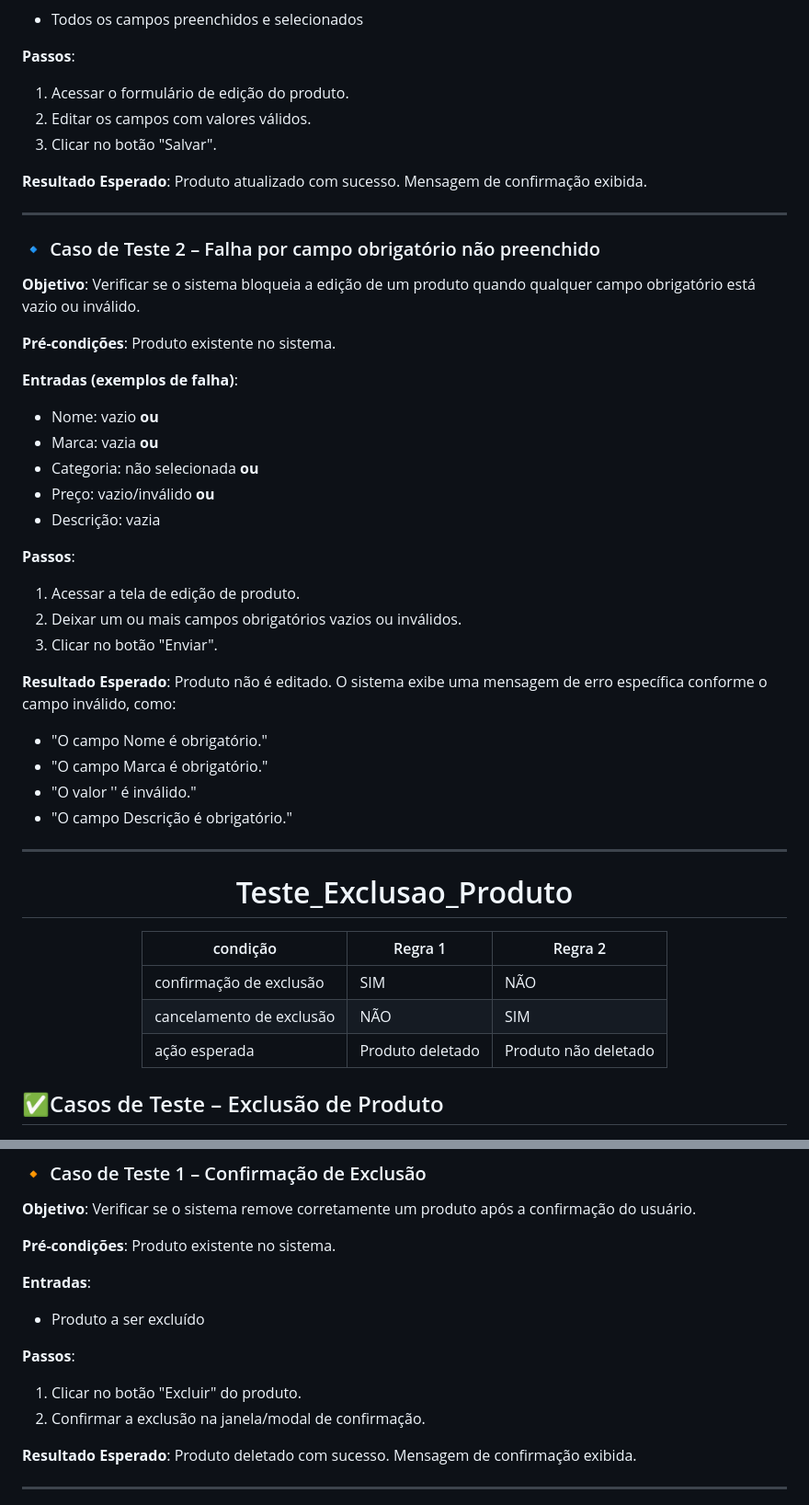
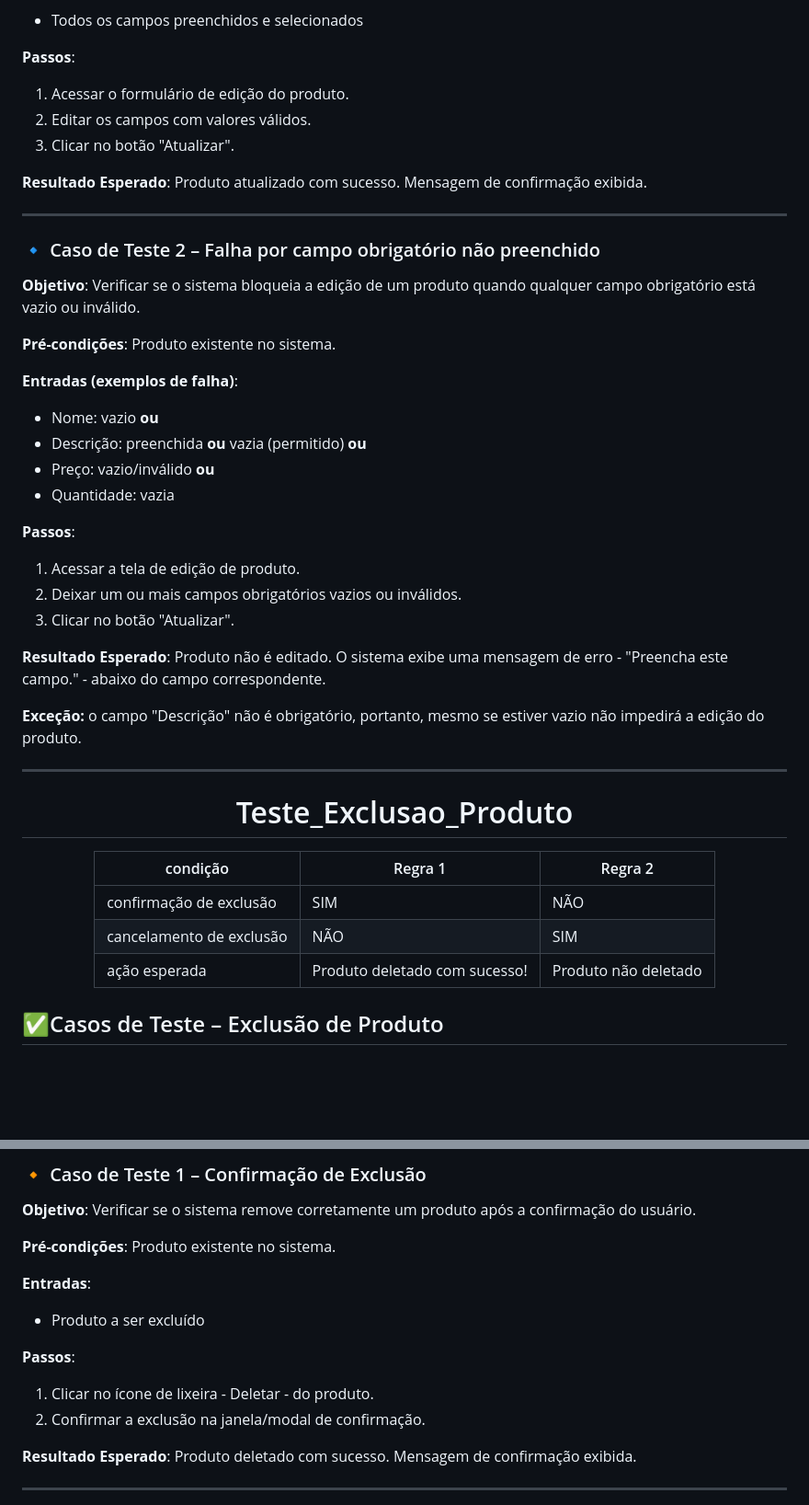
Before and after one commit to ThiagoLimaC/testesAutomatizadosSelenium, a Markdown page: README.md, 2 parts joined by grey strips. Shown at 92% size. Rendered like a GitHub page; blank space fills up the shorter version.

```diff
--- a/README.md
+++ b/README.md
@@ -165,7 +150,7 @@ Em relação à categoria, **não foi realizado um teste com esse campo vazio po
 **Passos**:
 1. Acessar o formulário de edição do produto.
 2. Editar os campos com valores válidos.
-3. Clicar no botão "Salvar".
+3. Clicar no botão "Atualizar".
 
 **Resultado Esperado**: Produto atualizado com sucesso. Mensagem de confirmação exibida.
 
@@ -178,21 +163,18 @@ Em relação à categoria, **não foi realizado um teste com esse campo vazio po
 
 **Entradas (exemplos de falha)**:
 - Nome: vazio **ou**
-- Marca: vazia **ou**
-- Categoria: não selecionada **ou**
+- Descrição: preenchida **ou** vazia (permitido) **ou**
 - Preço: vazio/inválido **ou**
-- Descrição: vazia
+- Quantidade: vazia
 
 **Passos**:
 1. Acessar a tela de edição de produto.
 2. Deixar um ou mais campos obrigatórios vazios ou inválidos.
-3. Clicar no botão "Enviar".
+3. Clicar no botão "Atualizar".
 
-**Resultado Esperado**: Produto não é editado. O sistema exibe uma mensagem de erro específica conforme o campo inválido, como:
-   - "O campo Nome é obrigatório."
-   - "O campo Marca é obrigatório."
-   - "O valor '' é inválido."
-   - "O campo Descrição é obrigatório."
+**Resultado Esperado**: Produto não é editado. O sistema exibe uma mensagem de erro - "Preencha este campo." - abaixo do campo correspondente.
+
+**Exceção:** o campo "Descrição" não é obrigatório, portanto, mesmo se estiver vazio não impedirá a edição do produto.
 
 ---
 <h1 align="center">Teste_Exclusao_Produto</h1>
@@ -203,7 +185,7 @@ Em relação à categoria, **não foi realizado um teste com esse campo vazio po
 |-------------------------|------------------|-----------------------|
 | confirmação de exclusão | SIM              | NÃO                   |
 | cancelamento de exclusão| NÃO              | SIM                   |
-| ação esperada           | Produto deletado | Produto não deletado  |
+| ação esperada           | Produto deletado com sucesso! | Produto não deletado  |
 
 </div>
 
@@ -219,7 +201,7 @@ Em relação à categoria, **não foi realizado um teste com esse campo vazio po
 - Produto a ser excluído
 
 **Passos**:
-1. Clicar no botão "Excluir" do produto.
+1. Clicar no ícone de lixeira - Deletar -  do produto.
 2. Confirmar a exclusão na janela/modal de confirmação.
 
 **Resultado Esperado**: Produto deletado com sucesso. Mensagem de confirmação exibida.
```
Also changed, not shown: other parts of README.md (+27 -42 lines).
